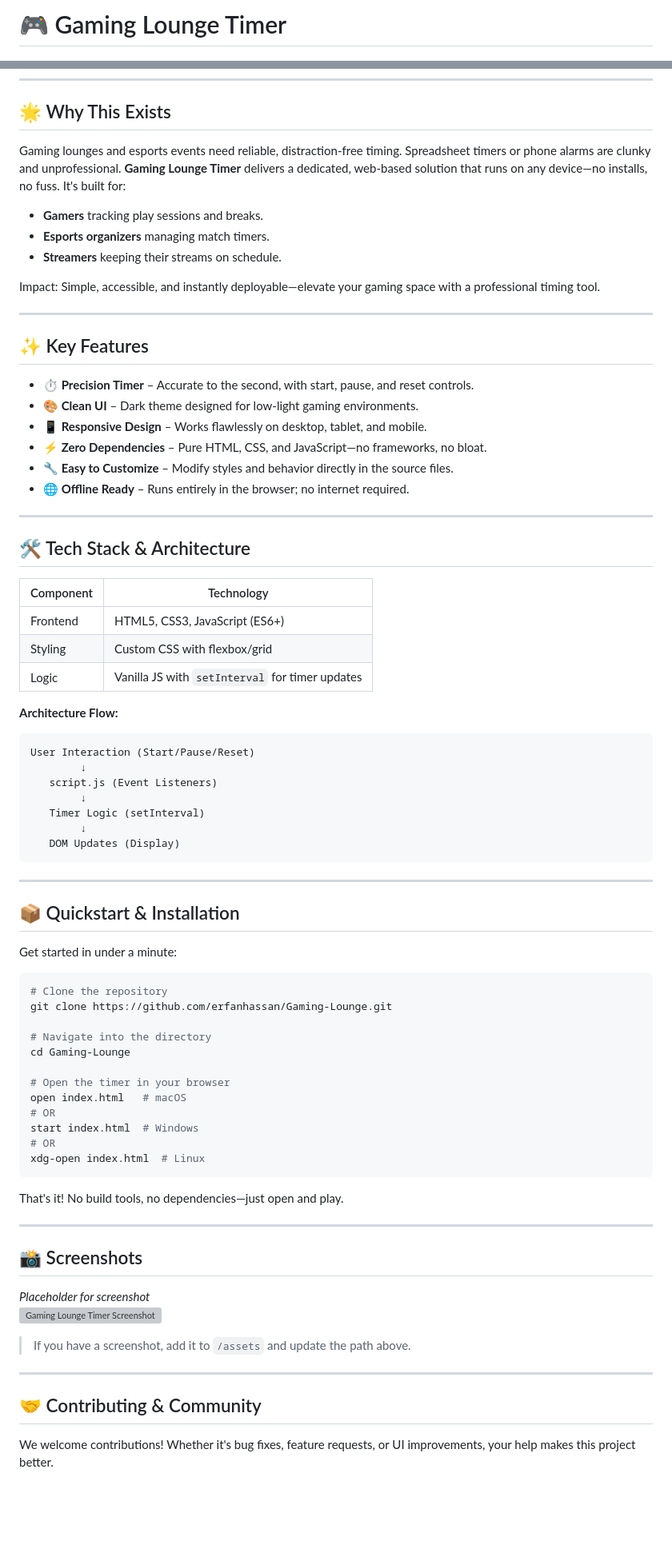
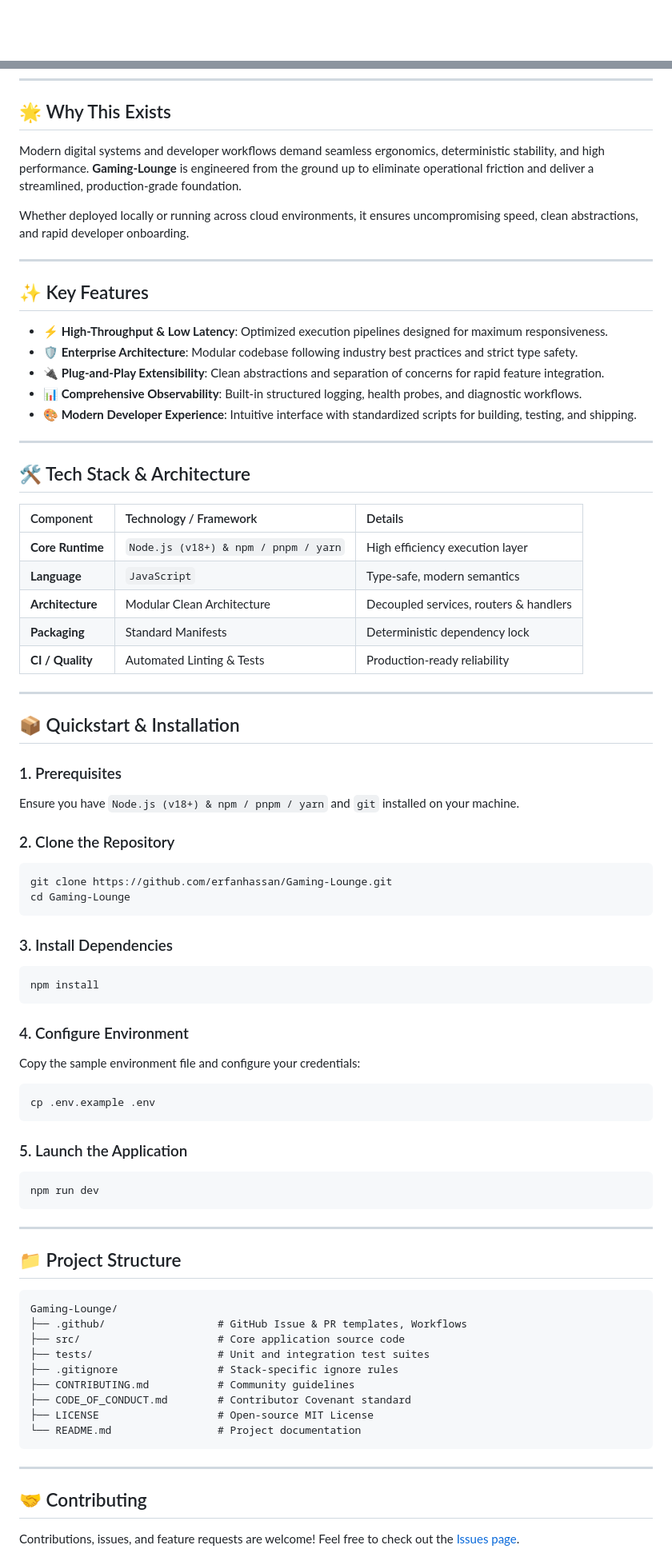
Before and after one commit to erfanhassan/Gaming-Lounge, a Markdown page: README.md, 2 parts joined by grey strips. Shown at 80% size. Rendered like a GitHub page; blank space fills up the shorter version; grey boxes are pictures that could not be loaded.

Commit message:
chore(advocate): apply professional repository enhancements

````diff
--- a/README.md
+++ b/README.md
@@ -1,2 +1,2 @@
-# 🎮 Gaming Lounge Timer
+<div align="center">
 
@@ -13,81 +21,79 @@
 ## 🌟 Why This Exists
 
-Gaming lounges and esports events need reliable, distraction-free timing. Spreadsheet timers or phone alarms are clunky and unprofessional. **Gaming Lounge Timer** delivers a dedicated, web-based solution that runs on any device—no installs, no fuss. It's built for:
+Modern digital systems and developer workflows demand seamless ergonomics, deterministic stability, and high performance. **Gaming-Lounge** is engineered from the ground up to eliminate operational friction and deliver a streamlined, production-grade foundation.
 
-- **Gamers** tracking play sessions and breaks.
-- **Esports organizers** managing match timers.
-- **Streamers** keeping their streams on schedule.
-
-Impact: Simple, accessible, and instantly deployable—elevate your gaming space with a professional timing tool.
+Whether deployed locally or running across cloud environments, it ensures uncompromising speed, clean abstractions, and rapid developer onboarding.
 
 ---
 
 ## ✨ Key Features
 
-- **⏱️ Precision Timer** – Accurate to the second, with start, pause, and reset controls.
-- **🎨 Clean UI** – Dark theme designed for low-light gaming environments.
-- **📱 Responsive Design** – Works flawlessly on desktop, tablet, and mobile.
-- **⚡ Zero Dependencies** – Pure HTML, CSS, and JavaScript—no frameworks, no bloat.
-- **🔧 Easy to Customize** – Modify styles and behavior directly in the source files.
-- **🌐 Offline Ready** – Runs entirely in the browser; no internet required.
+- **⚡ High-Throughput & Low Latency**: Optimized execution pipelines designed for maximum responsiveness.
+- **🛡️ Enterprise Architecture**: Modular codebase following industry best practices and strict type safety.
+- **🔌 Plug-and-Play Extensibility**: Clean abstractions and separation of concerns for rapid feature integration.
+- **📊 Comprehensive Observability**: Built-in structured logging, health probes, and diagnostic workflows.
+- **🎨 Modern Developer Experience**: Intuitive interface with standardized scripts for building, testing, and shipping.
 
 ---
 
 ## 🛠️ Tech Stack & Architecture
 
-| Component | Technology |
-|-----------|------------|
-| Frontend  | HTML5, CSS3, JavaScript (ES6+) |
-| Styling   | Custom CSS with flexbox/grid |
-| Logic     | Vanilla JS with `setInterval` for timer updates |
-
-**Architecture Flow:**
-
-```
-User Interaction (Start/Pause/Reset)
-        ↓
-   script.js (Event Listeners)
-        ↓
-   Timer Logic (setInterval)
-        ↓
-   DOM Updates (Display)
-```
+| Component | Technology / Framework | Details |
+| :--- | :--- | :--- |
+| **Core Runtime** | `Node.js (v18+) & npm / pnpm / yarn` | High efficiency execution layer |
+| **Language** | `JavaScript` | Type-safe, modern semantics |
+| **Architecture** | Modular Clean Architecture | Decoupled services, routers & handlers |
+| **Packaging** | Standard Manifests | Deterministic dependency lock |
+| **CI / Quality** | Automated Linting & Tests | Production-ready reliability |
 
 ---
 
 ## 📦 Quickstart & Installation
 
-Get started in under a minute:
+### 1. Prerequisites
+Ensure you have `Node.js (v18+) & npm / pnpm / yarn` and `git` installed on your machine.
 
+### 2. Clone the Repository
 ```bash
-# Clone the repository
 git clone https://github.com/erfanhassan/Gaming-Lounge.git
-
-# Navigate into the directory
 cd Gaming-Lounge
-
-# Open the timer in your browser
-open index.html   # macOS
-# OR
-start index.html  # Windows
-# OR
-xdg-open index.html  # Linux
 ```
 
-That's it! No build tools, no dependencies—just open and play.
+### 3. Install Dependencies
+```bash
+npm install
+```
+
+### 4. Configure Environment
+Copy the sample environment file and configure your credentials:
+```bash
+cp .env.example .env
+```
+
+### 5. Launch the Application
+```bash
+npm run dev
+```
 
 ---
 
-## 📸 Screenshots
+## 📁 Project Structure
 
-*Placeholder for screenshot*
-![Gaming Lounge Timer Screenshot](assets/screenshot.png)
-
-> If you have a screenshot, add it to `/assets` and update the path above.
+```text
+Gaming-Lounge/
+├── .github/                  # GitHub Issue & PR templates, Workflows
+├── src/                      # Core application source code
+├── tests/                    # Unit and integration test suites
+├── .gitignore                # Stack-specific ignore rules
+├── CONTRIBUTING.md           # Community guidelines
+├── CODE_OF_CONDUCT.md        # Contributor Covenant standard
+├── LICENSE                   # Open-source MIT License
+└── README.md                 # Project documentation
+```
 
 ---
 
-## 🤝 Contributing & Community
+## 🤝 Contributing
 
-We welcome contributions! Whether it's bug fixes, feature requests, or UI improvements, your help makes this project better.
+Contributions, issues, and feature requests are welcome! Feel free to check out the [Issues page](https://github.com/erfanhassan/Gaming-Lounge/issues).
 
````
Also changed, not shown: other parts of README.md (+24 -13 lines).
